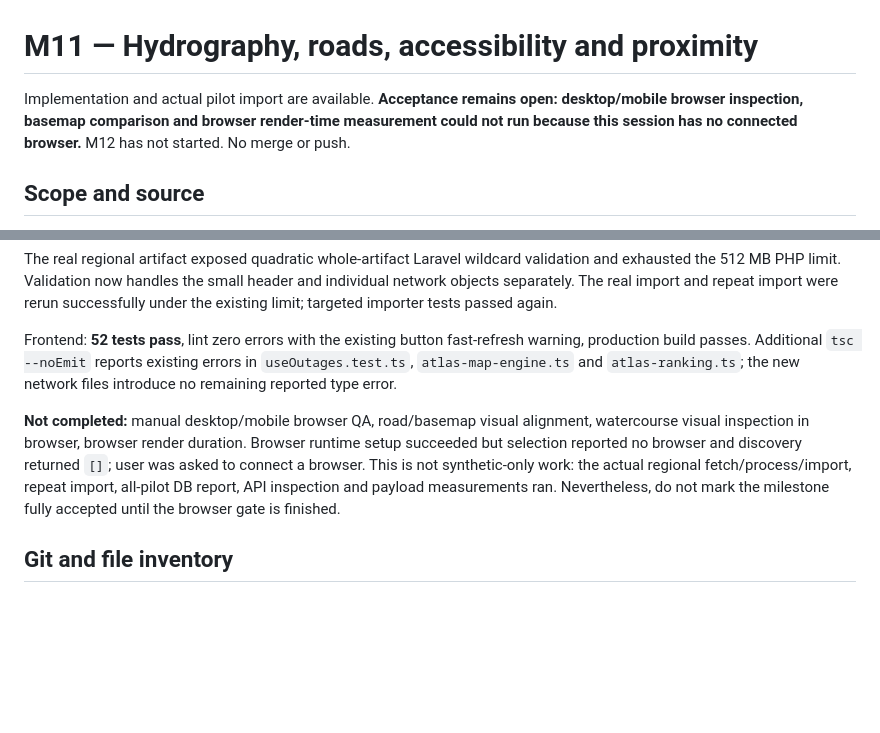
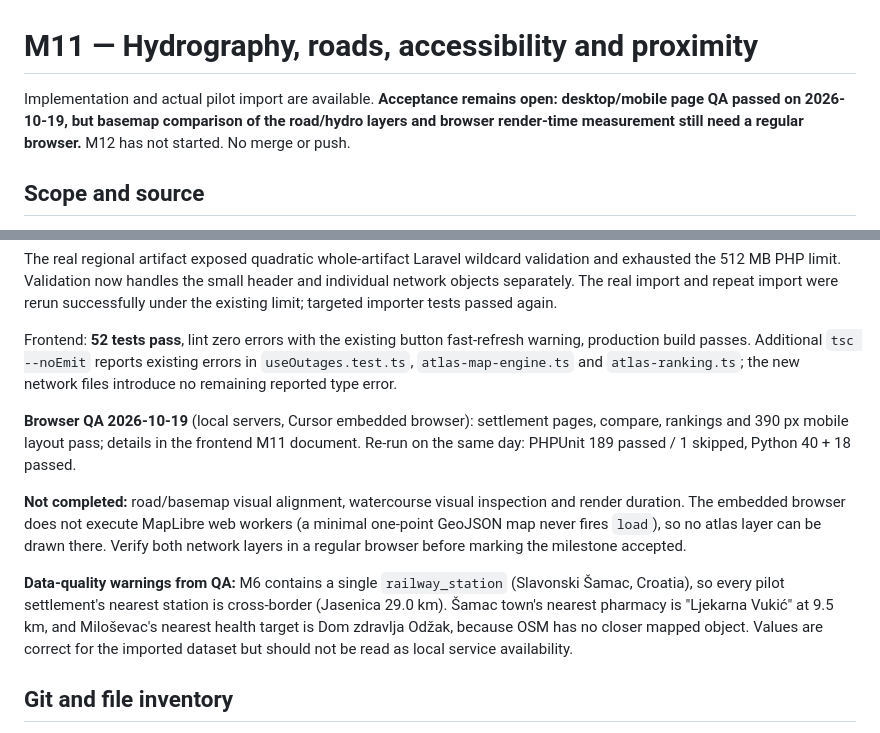
Before and after one commit to aaleksandraa/milosevac-backend, a Markdown page: docs/settlement-atlas/M11_NETWORK_ACCESSIBILITY.md, 2 parts joined by grey strips. Rendered like a GitHub page; blank space fills up the shorter version.

Commit message:
docs(atlas): record M11 browser QA results

```diff
--- a/docs/settlement-atlas/M11_NETWORK_ACCESSIBILITY.md
+++ b/docs/settlement-atlas/M11_NETWORK_ACCESSIBILITY.md
@@ -1,6 +1,6 @@
 # M11 — Hydrography, roads, accessibility and proximity
 
-Implementation and actual pilot import are available. **Acceptance remains open: desktop/mobile browser inspection, basemap comparison and browser render-time measurement could not run because this session has no connected browser.** M12 has not started. No merge or push.
+Implementation and actual pilot import are available. **Acceptance remains open: desktop/mobile page QA passed on 2026-10-19, but basemap comparison of the road/hydro layers and browser render-time measurement still need a regular browser.** M12 has not started. No merge or push.
 
 ## Scope and source
 
@@ -136,7 +136,11 @@ The real regional artifact exposed quadratic whole-artifact Laravel wildcard val
 
 Frontend: **52 tests pass**, lint zero errors with the existing button fast-refresh warning, production build passes. Additional `tsc --noEmit` reports existing errors in `useOutages.test.ts`, `atlas-map-engine.ts` and `atlas-ranking.ts`; the new network files introduce no remaining reported type error.
 
-**Not completed:** manual desktop/mobile browser QA, road/basemap visual alignment, watercourse visual inspection in browser, browser render duration. Browser runtime setup succeeded but selection reported no browser and discovery returned `[]`; user was asked to connect a browser. This is not synthetic-only work: the actual regional fetch/process/import, repeat import, all-pilot DB report, API inspection and payload measurements ran. Nevertheless, do not mark the milestone fully accepted until the browser gate is finished.
+**Browser QA 2026-10-19** (local servers, Cursor embedded browser): settlement pages, compare, rankings and 390 px mobile layout pass; details in the frontend M11 document. Re-run on the same day: PHPUnit 189 passed / 1 skipped, Python 40 + 18 passed.
+
+**Not completed:** road/basemap visual alignment, watercourse visual inspection and render duration. The embedded browser does not execute MapLibre web workers (a minimal one-point GeoJSON map never fires `load`), so no atlas layer can be drawn there. Verify both network layers in a regular browser before marking the milestone accepted.
+
+**Data-quality warnings from QA:** M6 contains a single `railway_station` (Slavonski Šamac, Croatia), so every pilot settlement's nearest station is cross-border (Jasenica 29.0 km). Šamac town's nearest pharmacy is "Ljekarna Vukić" at 9.5 km, and Miloševac's nearest health target is Dom zdravlja Odžak, because OSM has no closer mapped object. Values are correct for the imported dataset but should not be read as local service availability.
 
 ## Git and file inventory
 
```
Also changed, not shown: docs/settlement-atlas/IMPLEMENTATION_PLAN.md (+1 -1 lines).
